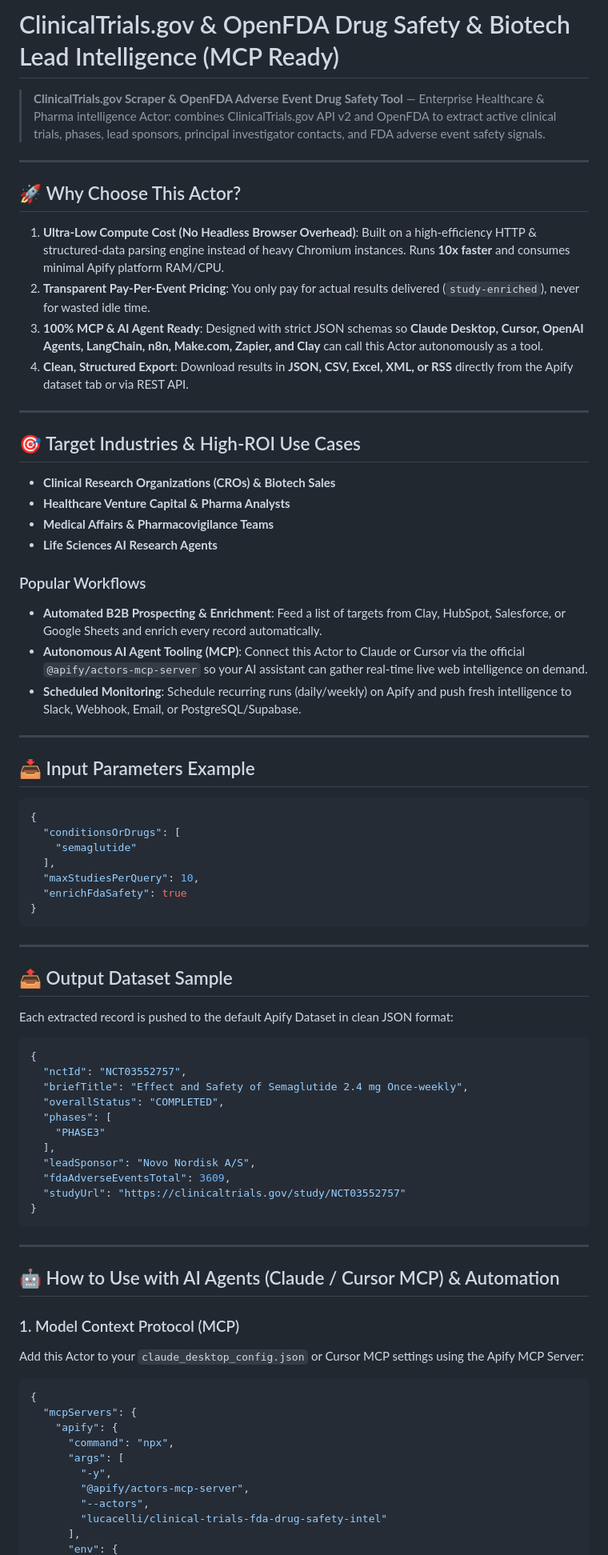
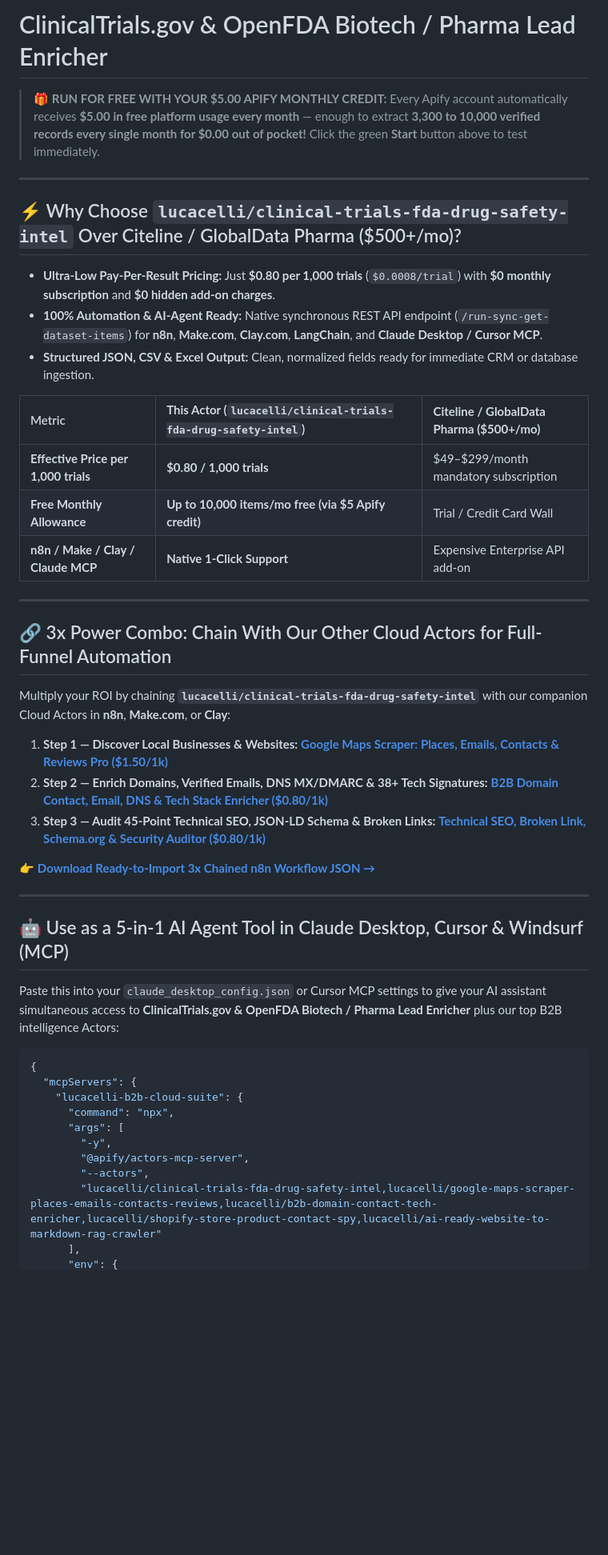
Before and after one commit to ocakciomursel-pixel/b2b-domain-contact-tech-enricher, a Markdown page: README.md, the part around one of its changes. Shown at 80% size. Drawn GitHub-style; blank space fills up the shorter version.

Commit message:
docs(v3.0): add $5 free credit hook, 3x chained n8n pipeline & 14-actor cross-sell matrix

````diff
--- a/README.md
+++ b/README.md
@@ -1,79 +1,48 @@
-# ClinicalTrials.gov & OpenFDA Drug Safety & Biotech Lead Intelligence (MCP Ready)
+# ClinicalTrials.gov & OpenFDA Biotech / Pharma Lead Enricher
 
-> **ClinicalTrials.gov Scraper & OpenFDA Adverse Event Drug Safety Tool** — Enterprise Healthcare & Pharma intelligence Actor: combines ClinicalTrials.gov API v2 and OpenFDA to extract active clinical trials, phases, lead sponsors, principal investigator contacts, and FDA adverse event safety signals.
+> 🎁 **RUN FOR FREE WITH YOUR $5.00 APIFY MONTHLY CREDIT:** Every Apify account automatically receives **$5.00 in free platform usage every month** — enough to extract **3,300 to 10,000 verified records every single month for $0.00 out of pocket!** Click the green **Start** button above to test immediately.
 
 ---
 
-## 🚀 Why Choose This Actor?
+## ⚡ Why Choose `lucacelli/clinical-trials-fda-drug-safety-intel` Over Citeline / GlobalData Pharma ($500+/mo)?
 
-1. **Ultra-Low Compute Cost (No Headless Browser Overhead)**: Built on a high-efficiency HTTP & structured-data parsing engine instead of heavy Chromium instances. Runs **10x faster** and consumes minimal Apify platform RAM/CPU.
-2. **Transparent Pay-Per-Event Pricing**: You only pay for actual results delivered (`study-enriched`), never for wasted idle time.
-3. **100% MCP & AI Agent Ready**: Designed with strict JSON schemas so **Claude Desktop, Cursor, OpenAI Agents, LangChain, n8n, Make.com, Zapier, and Clay** can call this Actor autonomously as a tool.
-4. **Clean, Structured Export**: Download results in **JSON, CSV, Excel, XML, or RSS** directly from the Apify dataset tab or via REST API.
+- **Ultra-Low Pay-Per-Result Pricing:** Just **$0.80 per 1,000 trials** (`$0.0008/trial`) with **$0 monthly subscription** and **$0 hidden add-on charges**.
+- **100% Automation & AI-Agent Ready:** Native synchronous REST API endpoint (`/run-sync-get-dataset-items`) for **n8n**, **Make.com**, **Clay.com**, **LangChain**, and **Claude Desktop / Cursor MCP**.
+- **Structured JSON, CSV & Excel Output:** Clean, normalized fields ready for immediate CRM or database ingestion.
+
+| Metric | **This Actor (`lucacelli/clinical-trials-fda-drug-safety-intel`)** | **Citeline / GlobalData Pharma ($500+/mo)** |
+| :--- | :--- | :--- |
+| **Effective Price per 1,000 trials** | **$0.80 / 1,000 trials** | $49–$299/month mandatory subscription |
+| **Free Monthly Allowance** | **Up to 10,000 items/mo free (via $5 Apify credit)** | Trial / Credit Card Wall |
+| **n8n / Make / Clay / Claude MCP** | **Native 1-Click Support** | Expensive Enterprise API add-on |
 
 ---
 
-## 🎯 Target Industries & High-ROI Use Cases
+## 🔗 3x Power Combo: Chain With Our Other Cloud Actors for Full-Funnel Automation
 
-- **Clinical Research Organizations (CROs) & Biotech Sales**
-- **Healthcare Venture Capital & Pharma Analysts**
-- **Medical Affairs & Pharmacovigilance Teams**
-- **Life Sciences AI Research Agents**
+Multiply your ROI by chaining **`lucacelli/clinical-trials-fda-drug-safety-intel`** with our companion Cloud Actors in **n8n**, **Make.com**, or **Clay**:
 
-### Popular Workflows
-- **Automated B2B Prospecting & Enrichment**: Feed a list of targets from Clay, HubSpot, Salesforce, or Google Sheets and enrich every record automatically.
-- **Autonomous AI Agent Tooling (MCP)**: Connect this Actor to Claude or Cursor via the official `@apify/actors-mcp-server` so your AI assistant can gather real-time live web intelligence on demand.
-- **Scheduled Monitoring**: Schedule recurring runs (daily/weekly) on Apify and push fresh intelligence to Slack, Webhook, Email, or PostgreSQL/Supabase.
+1. **Step 1 — Discover Local Businesses & Websites:** **[Google Maps Scraper: Places, Emails, Contacts & Reviews Pro ($1.50/1k)](https://apify.com/lucacelli/google-maps-scraper-places-emails-contacts-reviews)**
+2. **Step 2 — Enrich Domains, Verified Emails, DNS MX/DMARC & 38+ Tech Signatures:** **[B2B Domain Contact, Email, DNS & Tech Stack Enricher ($0.80/1k)](https://apify.com/lucacelli/b2b-domain-contact-tech-enricher)**
+3. **Step 3 — Audit 45-Point Technical SEO, JSON-LD Schema & Broken Links:** **[Technical SEO, Broken Link, Schema.org & Security Auditor ($0.80/1k)](https://apify.com/lucacelli/seo-technical-audit-broken-link-schema-analyzer)**
+
+👉 **[Download Ready-to-Import 3x Chained n8n Workflow JSON →](https://ocakciomursel-pixel.github.io/b2b-domain-contact-tech-enricher/workflows/chained-3x-pipeline-n8n.json)**
 
 ---
 
-## 📥 Input Parameters Example
+## 🤖 Use as a 5-in-1 AI Agent Tool in Claude Desktop, Cursor & Windsurf (MCP)
+
+Paste this into your `claude_desktop_config.json` or Cursor MCP settings to give your AI assistant simultaneous access to **ClinicalTrials.gov & OpenFDA Biotech / Pharma Lead Enricher** plus our top B2B intelligence Actors:
 
 ```json
 {
-  "conditionsOrDrugs": [
-    "semaglutide"
-  ],
-  "maxStudiesPerQuery": 10,
-  "enrichFdaSafety": true
-}
-```
-
----
-
-## 📤 Output Dataset Sample
-
-Each extracted record is pushed to the default Apify Dataset in clean JSON format:
-
-```json
-{
-  "nctId": "NCT03552757",
-  "briefTitle": "Effect and Safety of Semaglutide 2.4 mg Once-weekly",
-  "overallStatus": "COMPLETED",
-  "phases": [
-    "PHASE3"
-  ],
-  "leadSponsor": "Novo Nordisk A/S",
-  "fdaAdverseEventsTotal": 3609,
-  "studyUrl": "https://clinicaltrials.gov/study/NCT03552757"
-}
-```
-
----
-
-## 🤖 How to Use with AI Agents (Claude / Cursor MCP) & Automation
-
-### 1. Model Context Protocol (MCP)
-Add this Actor to your `claude_desktop_config.json` or Cursor MCP settings using the Apify MCP Server:
-```json
-{
   "mcpServers": {
-    "apify": {
+    "lucacelli-b2b-cloud-suite": {
       "command": "npx",
       "args": [
         "-y",
         "@apify/actors-mcp-server",
         "--actors",
-        "lucacelli/clinical-trials-fda-drug-safety-intel"
+        "lucacelli/clinical-trials-fda-drug-safety-intel,lucacelli/google-maps-scraper-places-emails-contacts-reviews,lucacelli/b2b-domain-contact-tech-enricher,lucacelli/shopify-store-product-contact-spy,lucacelli/ai-ready-website-to-markdown-rag-crawler"
       ],
       "env": {
````
Also changed, not shown: other parts of README.md (+45 -19 lines).
